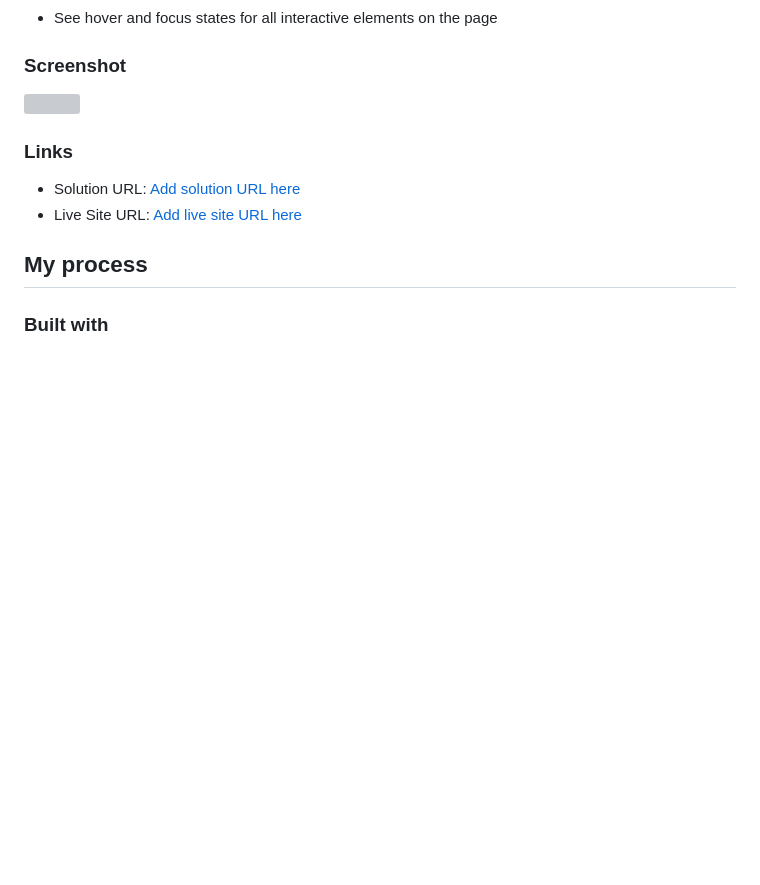
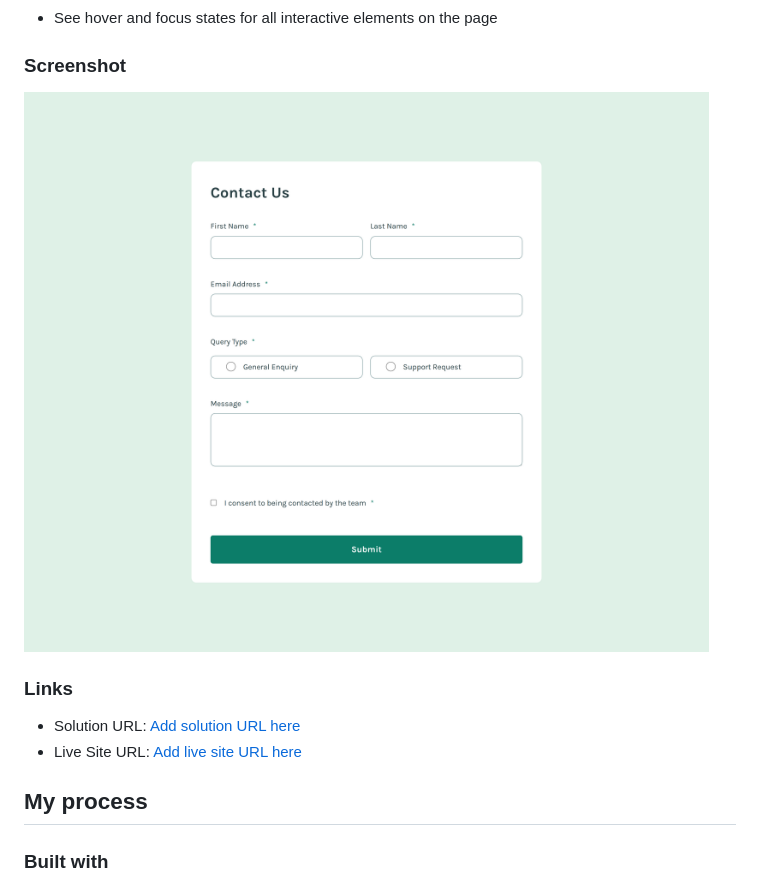
Before and after one commit to jkaps9/contact-form-main, a Markdown page: README.md, the part around the change. GitHub-like rendering; pictures changed too: screenshot.png (added); blank space fills up the shorter version; grey boxes are pictures that could not be loaded.

Commit message:
add screenshot

```diff
--- a/README.md
+++ b/README.md
@@ -31,7 +31,7 @@ Users should be able to:
 
 ### Screenshot
 
-![](./screenshot.jpg)
+![](./screenshot.png)
 
 ### Links
 
```
